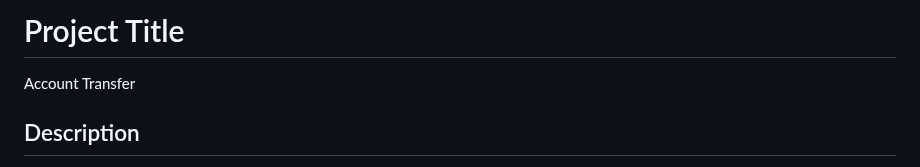
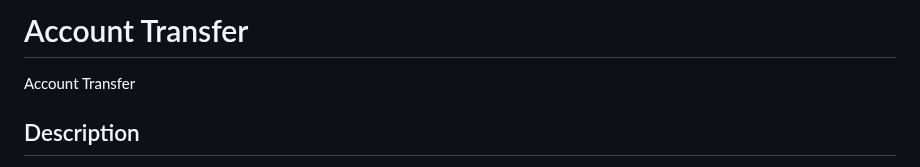
Before and after one commit to EslamQadri/Account-Transfer, a Markdown page: README.md, the part around the change. Drawn GitHub-style.

```diff
--- a/README.md
+++ b/README.md
@@ -1,4 +1,4 @@
-# Project Title
+# Account Transfer
 
 Account Transfer
 
```
